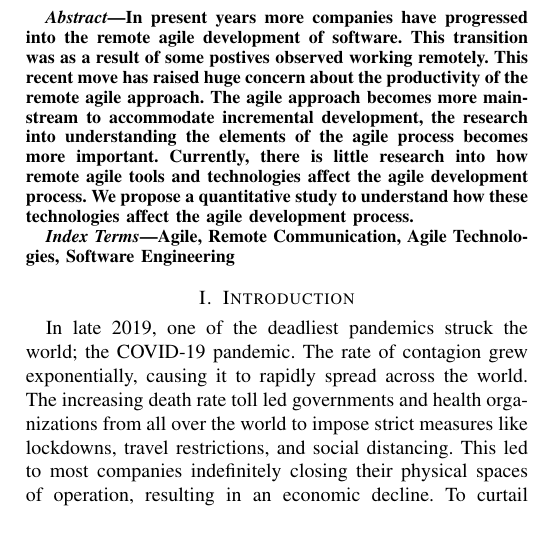
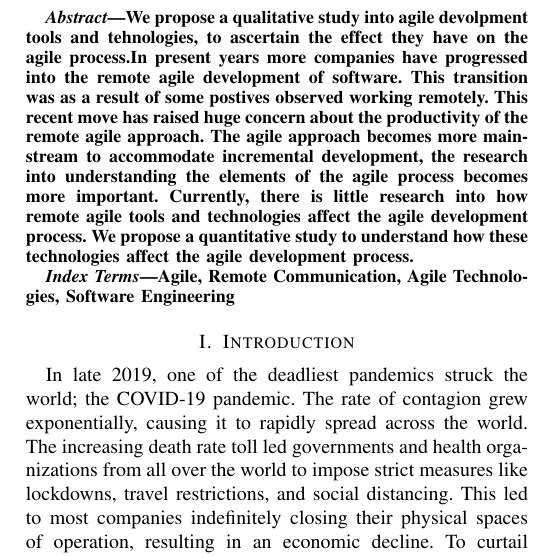
Before and after one commit to Polychloras/Agile_Research, a LaTeX paper (conference_101719.tex): part of one column of page 1 of 5, cut at the place of the change, the shorter picture padded with empty space. Compiled offline with pdfLaTeX; a missing font is replaced by an installed copy or a similar font; a LaTeX package or settings file that is missing is left out.

Commit message:
abstract mistakes

```diff
--- a/conference_101719.tex
+++ b/conference_101719.tex
@@ -26,7 +26,7 @@ Bowling Green State University, Bowling Green, Ohio\\
 
 \maketitle
 \begin{abstract}
-    In present years more companies have progressed into the remote agile development of software. This transition was as a result of some postives observed working remotely. This recent move has raised huge concern about the productivity of the remote agile approach. The agile approach becomes more mainstream to accommodate incremental development, the research into understanding the elements of the agile process becomes more important. Currently, there is little research into how remote agile tools and technologies affect the agile development process. We propose a quantitative study to understand how these technologies affect the agile development process.
+    We propose a qualitative study into agile devolpment tools and tehnologies, to ascertain the effect they have on the agile process.In present years more companies have progressed into the remote agile development of software. This transition was as a result of some postives observed working remotely. This recent move has raised huge concern about the productivity of the remote agile approach. The agile approach becomes more mainstream to accommodate incremental development, the research into understanding the elements of the agile process becomes more important. Currently, there is little research into how remote agile tools and technologies affect the agile development process. We propose a quantitative study to understand how these technologies affect the agile development process.
 \end{abstract}
 
 \begin{IEEEkeywords}
```
Also changed, not shown: conference_101719.pdf, 4 other files.
